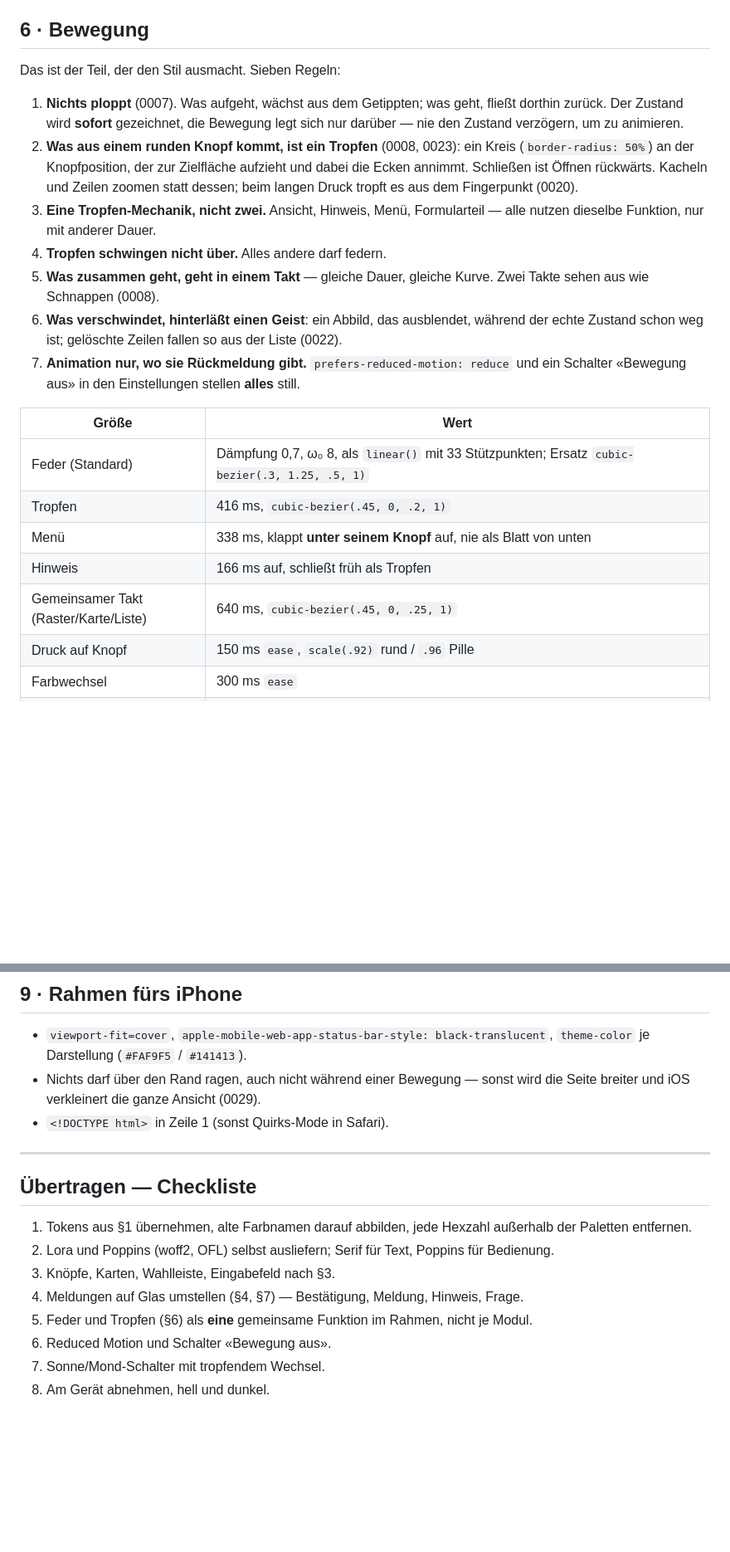
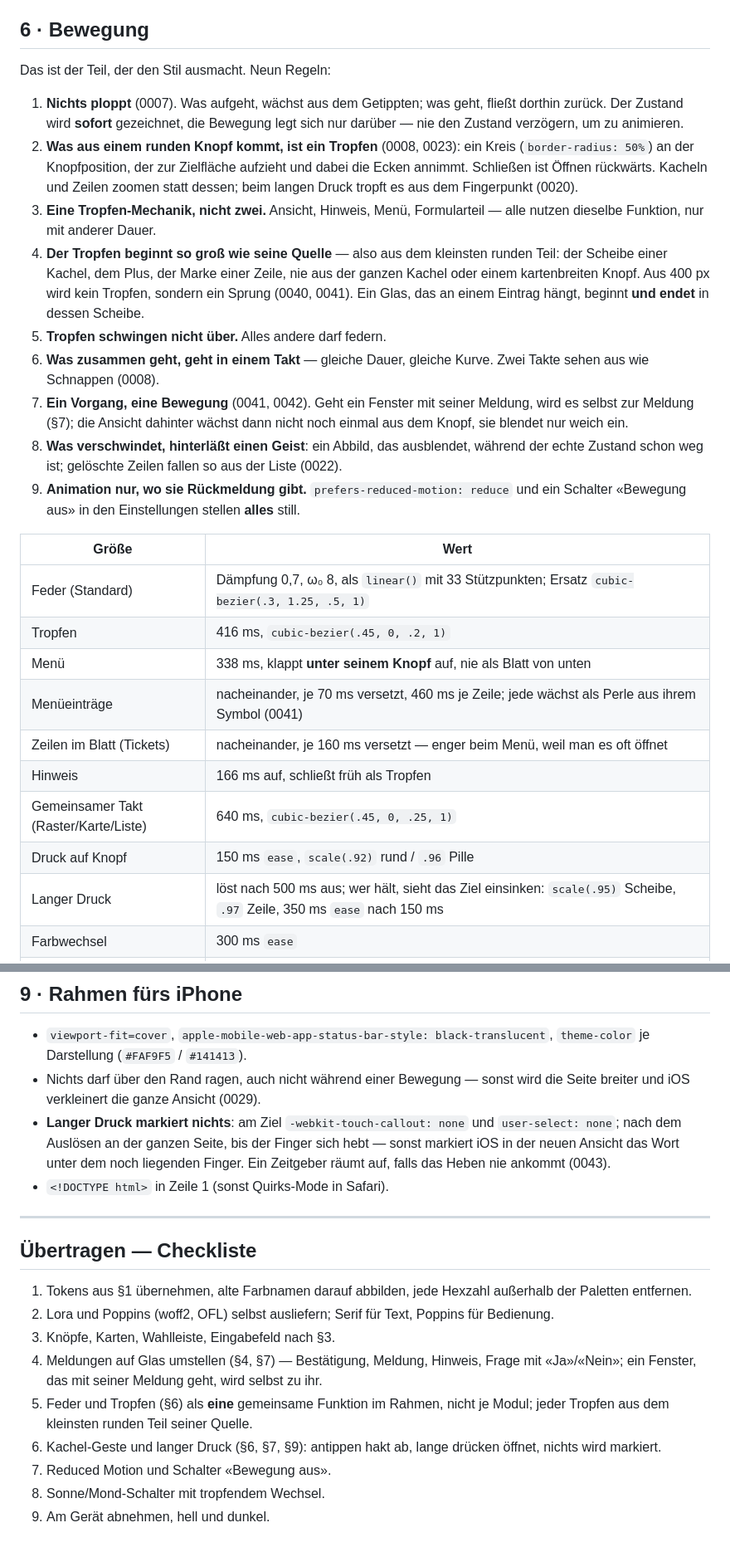
Before and after one commit to chillijust/chillijust.github.io, a Markdown page: docs/stil-vorlage.md, 2 parts joined by grey strips. Shown at 83% size. Rendered like a GitHub page; blank space fills up the shorter version.

Commit message:
Trage Timer, Fragen, Kachel-Geste und Menügast in die Stilvorlage nach
Die Vorlage stand auf 0.11.0T3; seither haben 0040 bis 0043 Regeln
gebracht, die jede andere App ebenso treffen: der Tropfen beginnt so
groß wie seine Quelle, ein Vorgang ist eine Bewegung, Fragen enden mit
«Nein», antippen hakt ab und lange drücken öffnet ohne zu markieren,
das Menü hängt immer an seinem Knopf. Wer die Vorlage übernimmt, soll
diese Fehler nicht noch einmal am Gerät finden müssen.

Co-Authored-By: Claude Opus 5.5 <noreply@anthropic.com>
Claude-Session: https://claude.ai/code/session_01VdxWAcqKVh4wyjsf7cPZ84

```diff
--- a/docs/stil-vorlage.md
+++ b/docs/stil-vorlage.md
@@ -146,7 +150,7 @@ Karten (0014, 0019, 0024).
 
 ## 6 · Bewegung
 
-Das ist der Teil, der den Stil ausmacht. Sieben Regeln:
+Das ist der Teil, der den Stil ausmacht. Neun Regeln:
 
 1. **Nichts ploppt** (0007). Was aufgeht, wächst aus dem Getippten; was geht, fließt
    dorthin zurück. Der Zustand wird **sofort** gezeichnet, die Bewegung legt sich nur
@@ -157,12 +161,19 @@ Das ist der Teil, der den Stil ausmacht. Sieben Regeln:
    beim langen Druck tropft es aus dem Fingerpunkt (0020).
 3. **Eine Tropfen-Mechanik, nicht zwei.** Ansicht, Hinweis, Menü, Formularteil — alle
    nutzen dieselbe Funktion, nur mit anderer Dauer.
-4. **Tropfen schwingen nicht über.** Alles andere darf federn.
-5. **Was zusammen geht, geht in einem Takt** — gleiche Dauer, gleiche Kurve. Zwei Takte
+4. **Der Tropfen beginnt so groß wie seine Quelle** — also aus dem kleinsten runden Teil:
+   der Scheibe einer Kachel, dem Plus, der Marke einer Zeile, nie aus der ganzen Kachel oder
+   einem kartenbreiten Knopf. Aus 400 px wird kein Tropfen, sondern ein Sprung (0040, 0041).
+   Ein Glas, das an einem Eintrag hängt, beginnt **und endet** in dessen Scheibe.
+5. **Tropfen schwingen nicht über.** Alles andere darf federn.
+6. **Was zusammen geht, geht in einem Takt** — gleiche Dauer, gleiche Kurve. Zwei Takte
    sehen aus wie Schnappen (0008).
-6. **Was verschwindet, hinterläßt einen Geist**: ein Abbild, das ausblendet, während der
+7. **Ein Vorgang, eine Bewegung** (0041, 0042). Geht ein Fenster mit seiner Meldung, wird es
+   selbst zur Meldung (§7); die Ansicht dahinter wächst dann nicht noch einmal aus dem Knopf,
+   sie blendet nur weich ein.
+8. **Was verschwindet, hinterläßt einen Geist**: ein Abbild, das ausblendet, während der
    echte Zustand schon weg ist; gelöschte Zeilen fallen so aus der Liste (0022).
-7. **Animation nur, wo sie Rückmeldung gibt.** `prefers-reduced-motion: reduce` und ein
+9. **Animation nur, wo sie Rückmeldung gibt.** `prefers-reduced-motion: reduce` und ein
    Schalter «Bewegung aus» in den Einstellungen stellen **alles** still.
 
 | Größe | Wert |
@@ -170,9 +181,12 @@ Das ist der Teil, der den Stil ausmacht. Sieben Regeln:
 | Feder (Standard) | Dämpfung 0,7, ω₀ 8, als `linear()` mit 33 Stützpunkten; Ersatz `cubic-bezier(.3, 1.25, .5, 1)` |
 | Tropfen | 416 ms, `cubic-bezier(.45, 0, .2, 1)` |
 | Menü | 338 ms, klappt **unter seinem Knopf** auf, nie als Blatt von unten |
+| Menüeinträge | nacheinander, je 70 ms versetzt, 460 ms je Zeile; jede wächst als Perle aus ihrem Symbol (0041) |
+| Zeilen im Blatt (Tickets) | nacheinander, je 160 ms versetzt — enger beim Menü, weil man es oft öffnet |
 | Hinweis | 166 ms auf, schließt früh als Tropfen |
 | Gemeinsamer Takt (Raster/Karte/Liste) | 640 ms, `cubic-bezier(.45, 0, .25, 1)` |
 | Druck auf Knopf | 150 ms `ease`, `scale(.92)` rund / `.96` Pille |
+| Langer Druck | löst nach 500 ms aus; wer hält, sieht das Ziel einsinken: `scale(.95)` Scheibe, `.97` Zeile, 350 ms `ease` nach 150 ms |
 | Farbwechsel | 300 ms `ease` |
 | Hell ↔ Dunkel | 1560 ms View Transition: die neue Darstellung tropft als Kreis aus dem Schalter, Kontrast von 0 auf voll; der Knauf gleitet im ersten Drittel als eigene Ebene mit (0025, 0036, 0037) |
 
@@ -242,6 +269,10 @@ var FEDER = (function () {
   `theme-color` je Darstellung (`#FAF9F5` / `#141413`).
 - Nichts darf über den Rand ragen, auch nicht während einer Bewegung — sonst wird die Seite
   breiter und iOS verkleinert die ganze Ansicht (0029).
+- **Langer Druck markiert nichts**: am Ziel `-webkit-touch-callout: none` und
+  `user-select: none`; nach dem Auslösen an der ganzen Seite, bis der Finger sich hebt — sonst
+  markiert iOS in der neuen Ansicht das Wort unter dem noch liegenden Finger. Ein Zeitgeber
+  räumt auf, falls das Heben nie ankommt (0043).
 - `<!DOCTYPE html>` in Zeile 1 (sonst Quirks-Mode in Safari).
 
 ---
@@ -252,8 +283,12 @@ var FEDER = (function () {
    Paletten entfernen.
 2. Lora und Poppins (woff2, OFL) selbst ausliefern; Serif für Text, Poppins für Bedienung.
 3. Knöpfe, Karten, Wahlleiste, Eingabefeld nach §3.
-4. Meldungen auf Glas umstellen (§4, §7) — Bestätigung, Meldung, Hinweis, Frage.
-5. Feder und Tropfen (§6) als **eine** gemeinsame Funktion im Rahmen, nicht je Modul.
-6. Reduced Motion und Schalter «Bewegung aus».
-7. Sonne/Mond-Schalter mit tropfendem Wechsel.
-8. Am Gerät abnehmen, hell und dunkel.
+4. Meldungen auf Glas umstellen (§4, §7) — Bestätigung, Meldung, Hinweis, Frage mit
+   «Ja»/«Nein»; ein Fenster, das mit seiner Meldung geht, wird selbst zu ihr.
+5. Feder und Tropfen (§6) als **eine** gemeinsame Funktion im Rahmen, nicht je Modul; jeder
+   Tropfen aus dem kleinsten runden Teil seiner Quelle.
+6. Kachel-Geste und langer Druck (§6, §7, §9): antippen hakt ab, lange drücken öffnet,
+   nichts wird markiert.
+7. Reduced Motion und Schalter «Bewegung aus».
+8. Sonne/Mond-Schalter mit tropfendem Wechsel.
+9. Am Gerät abnehmen, hell und dunkel.
```
Also changed, not shown: other parts of docs/stil-vorlage.md (+21 -4 lines).
